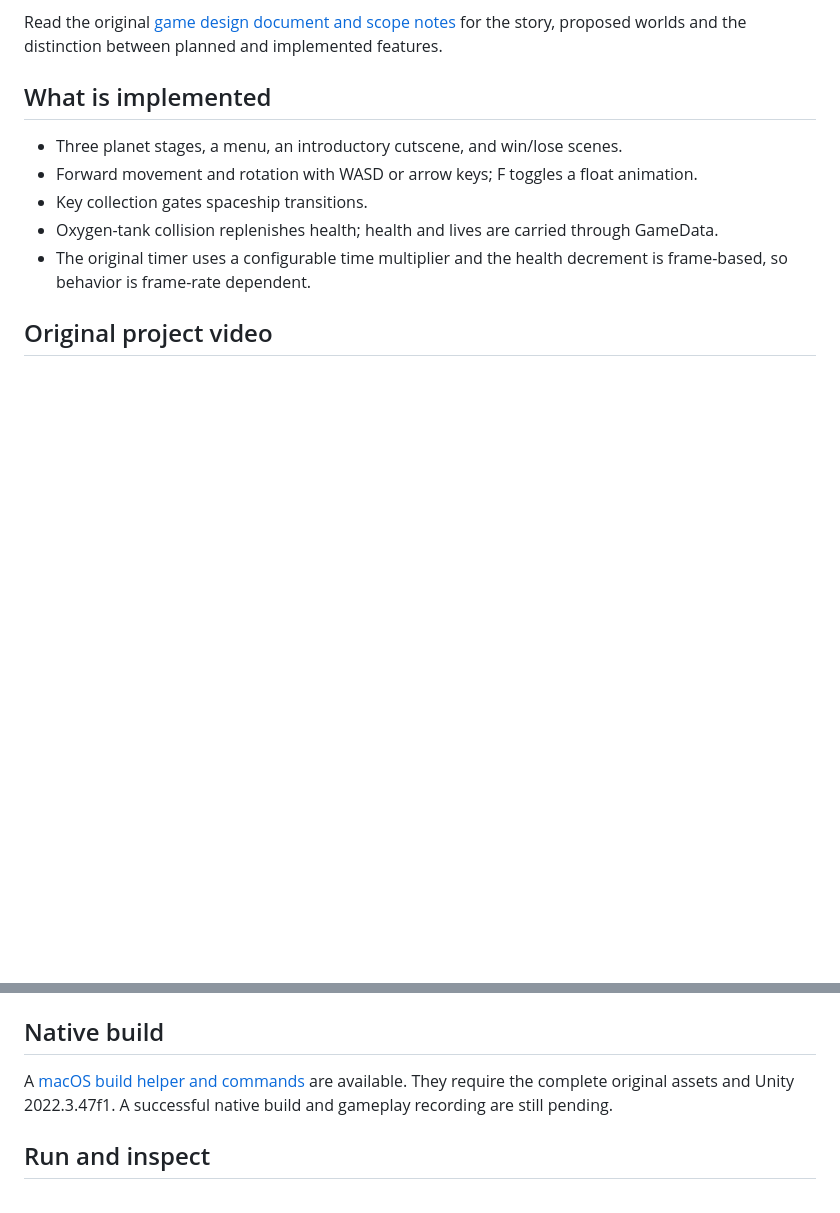
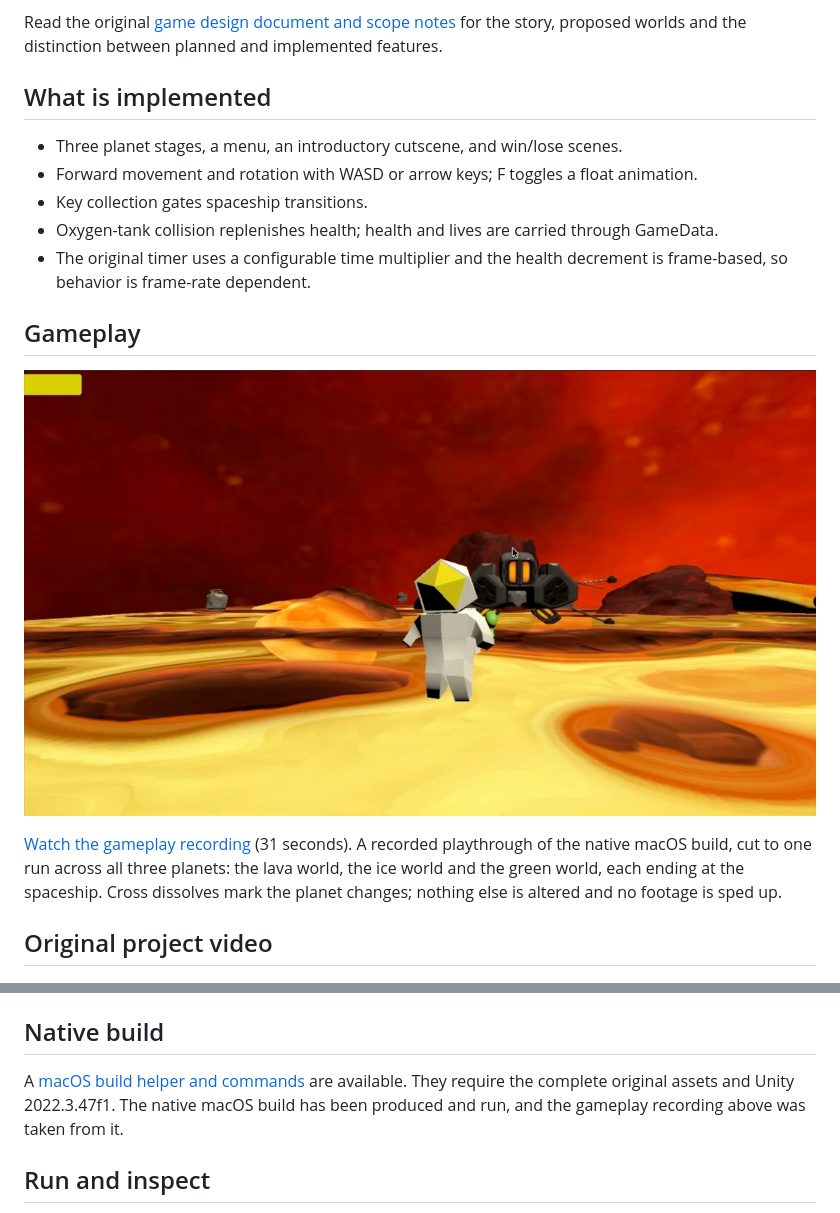
Before and after one commit to fizaamjd/Cosmic-Resurgence, a Markdown page: README.md, 2 parts joined by grey strips. GitHub-like rendering; pictures changed too: docs/media/gameplay-poster.jpg (added); blank space fills up the shorter version.

Commit message:
Add gameplay recording from the native macOS build A 31 second cut of one playthrough across all three planets, taken from the macOS build rather than the preserved Windows one. Cross dissolves mark the planet changes; no footage is sped up or otherwise altered. Corrects the native build note, which said a build and recording were still pending. Both are now done.

```diff
--- a/README.md
+++ b/README.md
@@ -14,6 +14,16 @@ Read the original [game design document and scope notes](docs/DESIGN_SCOPE.md) f
 - Oxygen-tank collision replenishes health; health and lives are carried through GameData.
 - The original timer uses a configurable time multiplier and the health decrement is frame-based, so behavior is frame-rate dependent.
 
+## Gameplay
+
+[![Cosmic Resurgence gameplay](docs/media/gameplay-poster.jpg)](docs/media/gameplay.mp4)
+
+[Watch the gameplay recording](docs/media/gameplay.mp4) (31 seconds). A recorded
+playthrough of the native macOS build, cut to one run across all three planets:
+the lava world, the ice world and the green world, each ending at the spaceship.
+Cross dissolves mark the planet changes; nothing else is altered and no footage
+is sped up.
+
 ## Original project video
 
 [![Original Cosmic Resurgence cutscene preview](docs/media/poster.jpg)](docs/media/original-cutscene.mp4)
@@ -24,7 +34,7 @@ The preserved Windows build is distributed in [Releases](https://github.com/fiza
 
 ## Native build
 
-A [macOS build helper and commands](docs/MAC_BUILD.md) are available. They require the complete original assets and Unity 2022.3.47f1. A successful native build and gameplay recording are still pending.
+A [macOS build helper and commands](docs/MAC_BUILD.md) are available. They require the complete original assets and Unity 2022.3.47f1. The native macOS build has been produced and run, and the gameplay recording above was taken from it.
 
 ## Run and inspect
 
```
Also changed, not shown: 1 other file.
